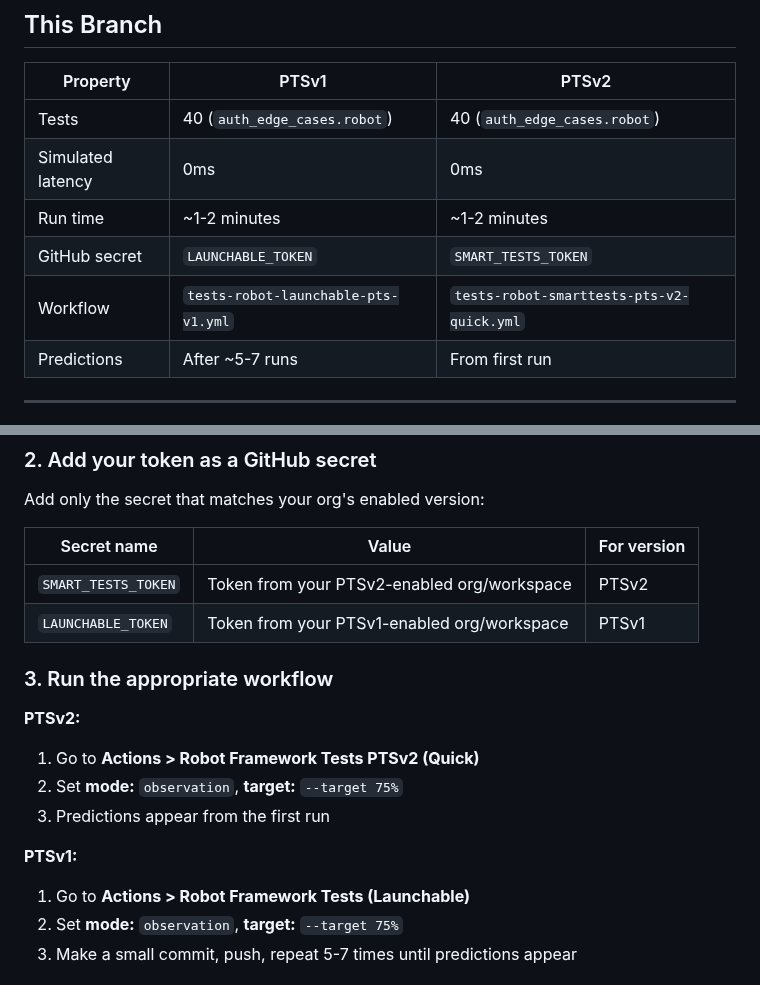
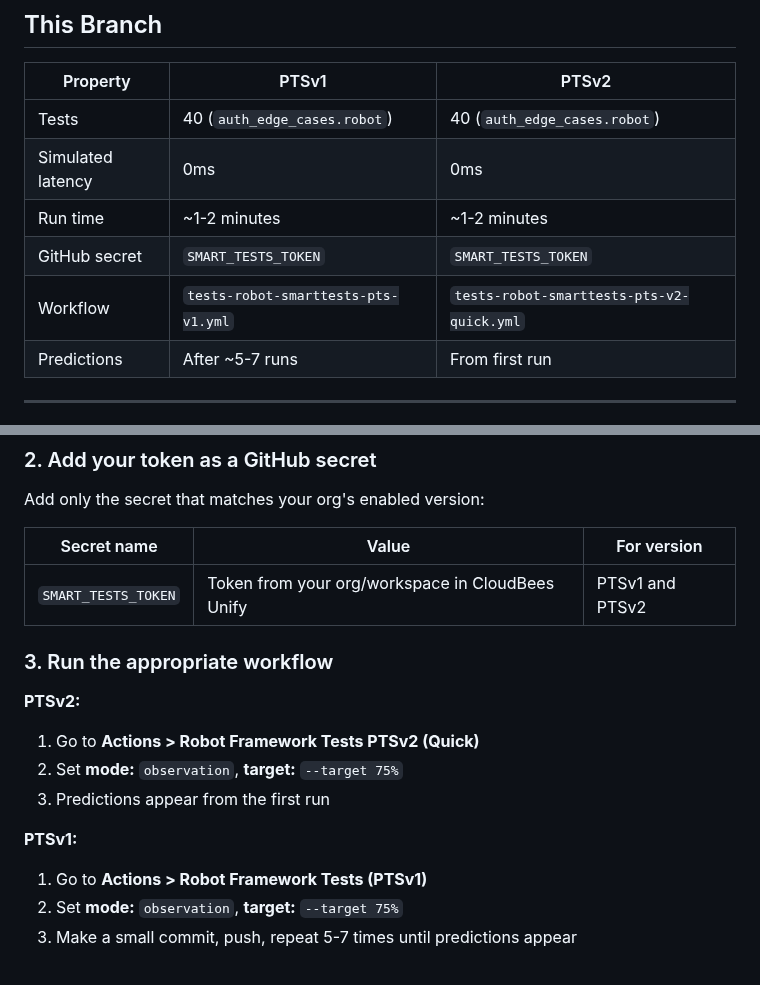
Before and after one commit to dnarlakanti-IN-297/smart-tests-robot-demo-standalone, a Markdown page: README.md, 2 parts joined by grey strips. Drawn GitHub-style.

Commit message:
Remove all launchable references from README
- LAUNCHABLE_TOKEN → SMART_TESTS_TOKEN (both PTSv1 and PTSv2 use same secret)
- tests-robot-launchable-pts-v1.yml → tests-robot-smarttests-pts-v1.yml
- Robot Framework Tests (Launchable) → Robot Framework Tests (PTSv1)
- Simplified secrets table: one SMART_TESTS_TOKEN for both versions

Co-Authored-By: Claude Sonnet 4.6 <noreply@anthropic.com>

```diff
--- a/README.md
+++ b/README.md
@@ -20,8 +20,8 @@
 | Tests | 40 (`auth_edge_cases.robot`) | 40 (`auth_edge_cases.robot`) |
 | Simulated latency | 0ms | 0ms |
 | Run time | ~1-2 minutes | ~1-2 minutes |
-| GitHub secret | `LAUNCHABLE_TOKEN` | `SMART_TESTS_TOKEN` |
-| Workflow | `tests-robot-launchable-pts-v1.yml` | `tests-robot-smarttests-pts-v2-quick.yml` |
+| GitHub secret | `SMART_TESTS_TOKEN` | `SMART_TESTS_TOKEN` |
+| Workflow | `tests-robot-smarttests-pts-v1.yml` | `tests-robot-smarttests-pts-v2-quick.yml` |
 | Predictions | After ~5-7 runs | From first run |
 
 ---
@@ -39,8 +39,7 @@ Add only the secret that matches your org's enabled version:
 
 | Secret name | Value | For version |
 |---|---|---|
-| `SMART_TESTS_TOKEN` | Token from your PTSv2-enabled org/workspace | PTSv2 |
-| `LAUNCHABLE_TOKEN` | Token from your PTSv1-enabled org/workspace | PTSv1 |
+| `SMART_TESTS_TOKEN` | Token from your org/workspace in CloudBees Unify | PTSv1 and PTSv2 |
 
 ### 3. Run the appropriate workflow
 
@@ -50,7 +49,7 @@ Add only the secret that matches your org's enabled version:
 3. Predictions appear from the first run
 
 **PTSv1:**
-1. Go to **Actions > Robot Framework Tests (Launchable)**
+1. Go to **Actions > Robot Framework Tests (PTSv1)**
 2. Set **mode:** `observation`, **target:** `--target 75%`
 3. Make a small commit, push, repeat 5-7 times until predictions appear
 
```
